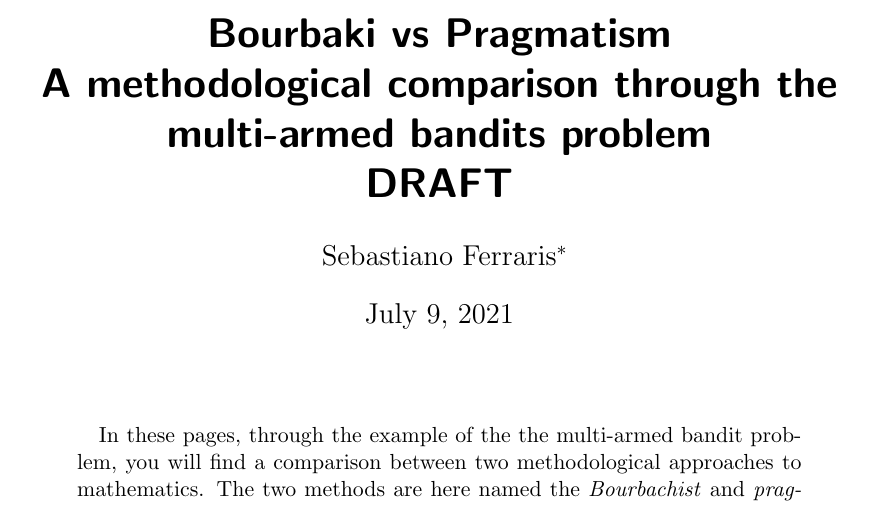
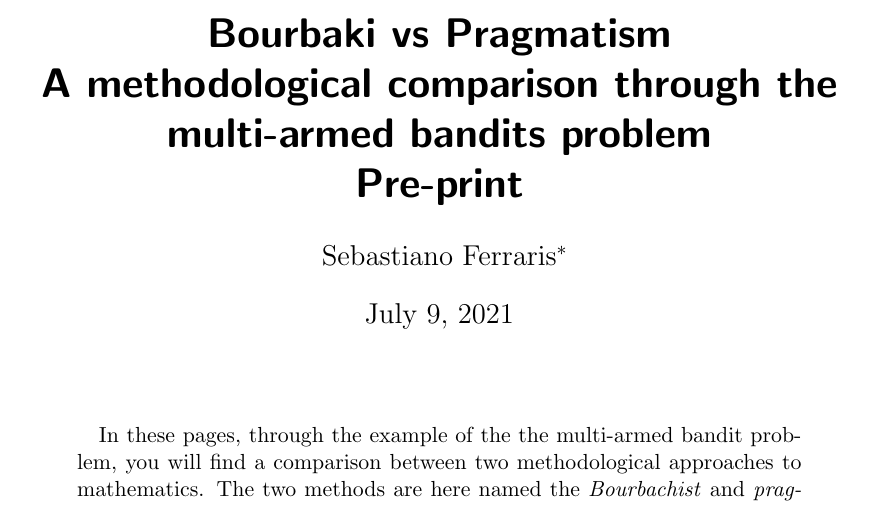
Before and after one commit to SebastianoF/multi-armed-bandits-testbed, a LaTeX paper (docs/bourbaki_pragmatist_MAB.tex): part of page 1 of 17, cut so that both start at the same text. Compiled offline with pdfLaTeX.

Commit message:
DOC 2 pre print

```diff
--- a/docs/bourbaki_pragmatist_MAB.tex
+++ b/docs/bourbaki_pragmatist_MAB.tex
@@ -58,7 +58,7 @@ linkcolor=blue, citecolor=blue, urlcolor=blue]{hyperref}
 %opening
 \title{Bourbaki vs Pragmatism \\ A methodological comparison through the multi-armed bandits problem
  \\
- DRAFT
+Pre-print
 }
 \author{Sebastiano Ferraris\footnote{sebastiano.ferraris@gmail.com}}
 
```
Also changed, not shown: docs/bourbaki_pragmatist_MAB.pdf.
